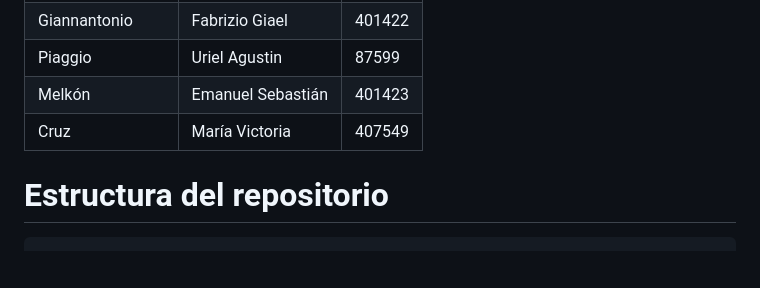
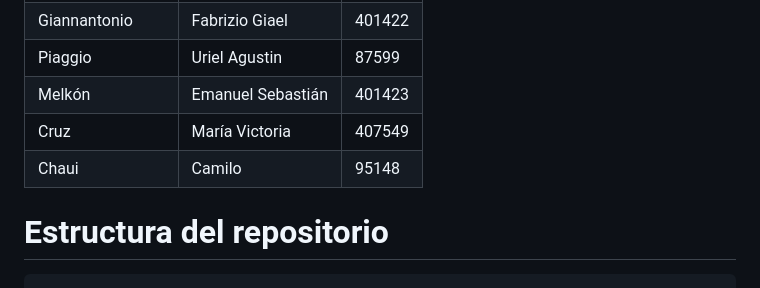
Before and after one commit to JuanUTNFRC/grupo_2-4k2-2026, a Markdown page: README.md, the part around the change. GitHub-like rendering; blank space fills up the shorter version.

Commit message:
docs. Agregados datos de alumno al README.md

````diff
--- a/README.md
+++ b/README.md
@@ -24,6 +24,7 @@
 | Piaggio   | Uriel Agustin     | 87599 |
 | Melkón | Emanuel Sebastián | 401423 |
 | Cruz | María Victoria | 407549 |
+| Chaui | Camilo | 95148 |
 # Estructura del repositorio
 
 ```
````
